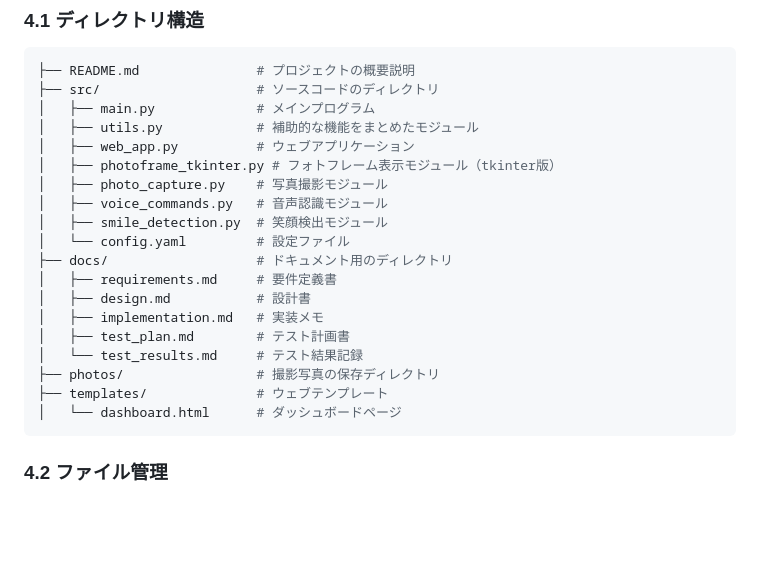
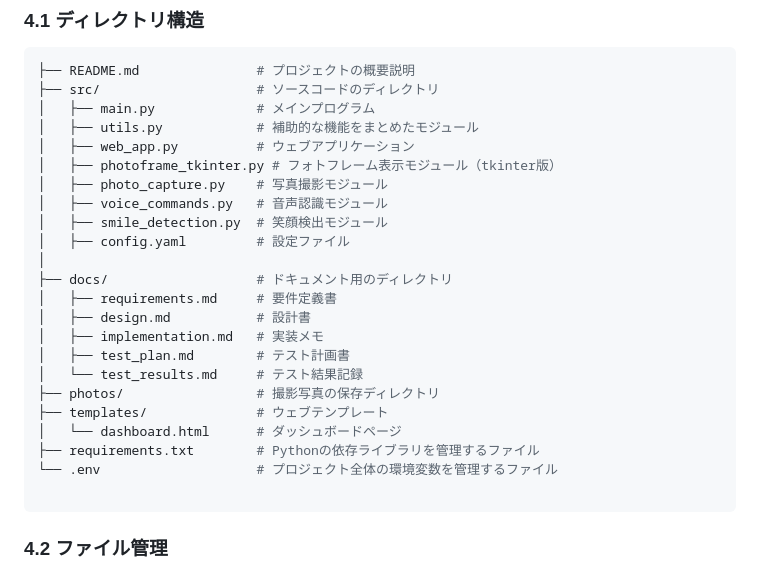
Before and after one commit to nishi10000/FrameCamPi, a Markdown page: docs/design.md, the part around one of its changes. Drawn GitHub-style; blank space fills up the shorter version.

````diff
--- a/docs/design.md
+++ b/docs/design.md
@@ -700,7 +700,8 @@ if __name__ == "__main__":
 │   ├── photo_capture.py    # 写真撮影モジュール
 │   ├── voice_commands.py   # 音声認識モジュール
 │   ├── smile_detection.py  # 笑顔検出モジュール
-│   └── config.yaml         # 設定ファイル
+│   ├── config.yaml         # 設定ファイル
+│
 ├── docs/                   # ドキュメント用のディレクトリ
 │   ├── requirements.md     # 要件定義書
 │   ├── design.md           # 設計書
@@ -710,6 +711,9 @@ if __name__ == "__main__":
 ├── photos/                 # 撮影写真の保存ディレクトリ
 ├── templates/              # ウェブテンプレート
 │   └── dashboard.html      # ダッシュボードページ
+├── requirements.txt        # Pythonの依存ライブラリを管理するファイル
+└── .env                    # プロジェクト全体の環境変数を管理するファイル
+
 ```
 
 ### 4.2 ファイル管理
````
Also changed, not shown: other parts of docs/design.md (+50 -17 lines).
